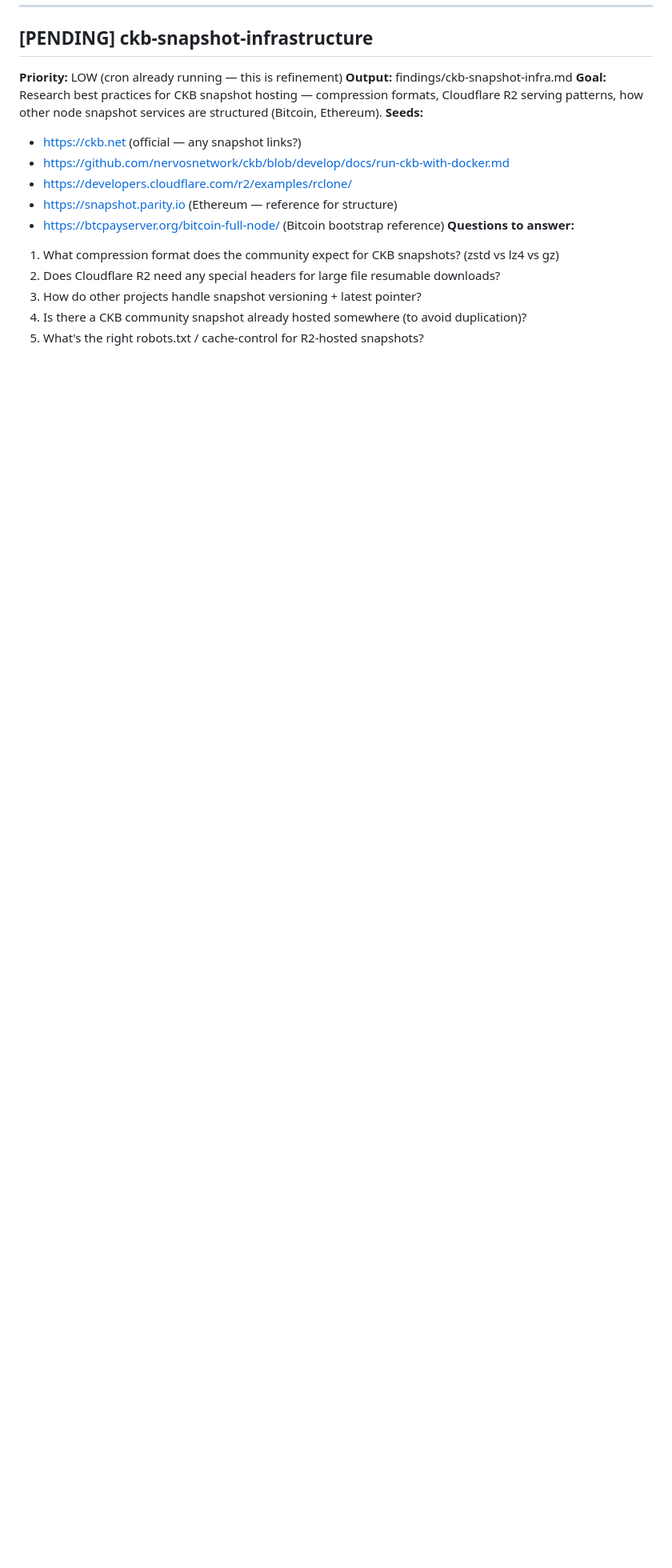
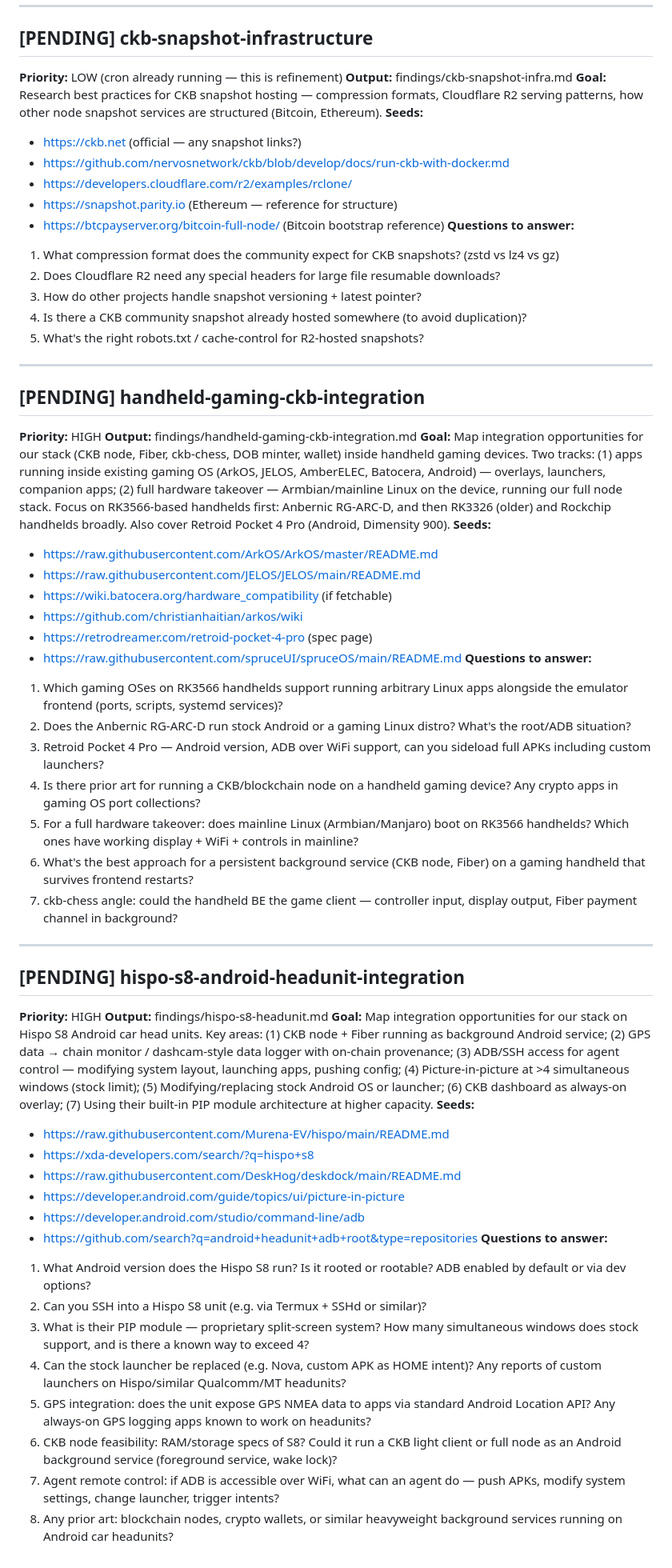
Before and after one commit to toastmanAu/webcrawler-skill, a Markdown page: research/queue.md, the part around one of its changes. Shown at 80% size. Drawn GitHub-style; blank space fills up the shorter version.

Commit message:
research: add handheld gaming + Hispo S8 headunit tasks
handheld-gaming-ckb-integration [HIGH]:
- RK3566 handhelds (Anbernic RG-ARC-D), Retroid Pocket 4 Pro
- Gaming OS app integration (ArkOS, JELOS, Batocera) + hardware takeover
- ckb-chess as native handheld game client angle

hispo-s8-android-headunit-integration [HIGH]:
- CKB node/Fiber as Android background service in car
- GPS → chain monitor / on-chain data provenance
- ADB/SSH agent control, system layout modification
- PIP >4 windows, custom launcher, stock OS modification

```diff
--- a/research/queue.md
+++ b/research/queue.md
@@ -117,3 +117,48 @@ Status: PENDING | IN_PROGRESS | DONE | SKIP
 3. How do other projects handle snapshot versioning + latest pointer?
 4. Is there a CKB community snapshot already hosted somewhere (to avoid duplication)?
 5. What's the right robots.txt / cache-control for R2-hosted snapshots?
+
+---
+
+## [PENDING] handheld-gaming-ckb-integration
+**Priority:** HIGH
+**Output:** findings/handheld-gaming-ckb-integration.md
+**Goal:** Map integration opportunities for our stack (CKB node, Fiber, ckb-chess, DOB minter, wallet) inside handheld gaming devices. Two tracks: (1) apps running inside existing gaming OS (ArkOS, JELOS, AmberELEC, Batocera, Android) — overlays, launchers, companion apps; (2) full hardware takeover — Armbian/mainline Linux on the device, running our full node stack. Focus on RK3566-based handhelds first: Anbernic RG-ARC-D, and then RK3326 (older) and Rockchip handhelds broadly. Also cover Retroid Pocket 4 Pro (Android, Dimensity 900).
+**Seeds:**
+- https://raw.githubusercontent.com/ArkOS/ArkOS/master/README.md
+- https://raw.githubusercontent.com/JELOS/JELOS/main/README.md
+- https://wiki.batocera.org/hardware_compatibility (if fetchable)
+- https://github.com/christianhaitian/arkos/wiki
+- https://retrodreamer.com/retroid-pocket-4-pro (spec page)
+- https://raw.githubusercontent.com/spruceUI/spruceOS/main/README.md
+**Questions to answer:**
+1. Which gaming OSes on RK3566 handhelds support running arbitrary Linux apps alongside the emulator frontend (ports, scripts, systemd services)?
+2. Does the Anbernic RG-ARC-D run stock Android or a gaming Linux distro? What's the root/ADB situation?
+3. Retroid Pocket 4 Pro — Android version, ADB over WiFi support, can you sideload full APKs including custom launchers?
+4. Is there prior art for running a CKB/blockchain node on a handheld gaming device? Any crypto apps in gaming OS port collections?
+5. For a full hardware takeover: does mainline Linux (Armbian/Manjaro) boot on RK3566 handhelds? Which ones have working display + WiFi + controls in mainline?
+6. What's the best approach for a persistent background service (CKB node, Fiber) on a gaming handheld that survives frontend restarts?
+7. ckb-chess angle: could the handheld BE the game client — controller input, display output, Fiber payment channel in background?
+
+---
+
+## [PENDING] hispo-s8-android-headunit-integration
+**Priority:** HIGH
+**Output:** findings/hispo-s8-headunit.md
+**Goal:** Map integration opportunities for our stack on Hispo S8 Android car head units. Key areas: (1) CKB node + Fiber running as background Android service; (2) GPS data → chain monitor / dashcam-style data logger with on-chain provenance; (3) ADB/SSH access for agent control — modifying system layout, launching apps, pushing config; (4) Picture-in-picture at >4 simultaneous windows (stock limit); (5) Modifying/replacing stock Android OS or launcher; (6) CKB dashboard as always-on overlay; (7) Using their built-in PIP module architecture at higher capacity.
+**Seeds:**
+- https://raw.githubusercontent.com/Murena-EV/hispo/main/README.md
+- https://xda-developers.com/search/?q=hispo+s8
+- https://raw.githubusercontent.com/DeskHog/deskdock/main/README.md
+- https://developer.android.com/guide/topics/ui/picture-in-picture
+- https://developer.android.com/studio/command-line/adb
+- https://github.com/search?q=android+headunit+adb+root&type=repositories
+**Questions to answer:**
+1. What Android version does the Hispo S8 run? Is it rooted or rootable? ADB enabled by default or via dev options?
+2. Can you SSH into a Hispo S8 unit (e.g. via Termux + SSHd or similar)?
+3. What is their PIP module — proprietary split-screen system? How many simultaneous windows does stock support, and is there a known way to exceed 4?
+4. Can the stock launcher be replaced (e.g. Nova, custom APK as HOME intent)? Any reports of custom launchers on Hispo/similar Qualcomm/MT headunits?
+5. GPS integration: does the unit expose GPS NMEA data to apps via standard Android Location API? Any always-on GPS logging apps known to work on headunits?
+6. CKB node feasibility: RAM/storage specs of S8? Could it run a CKB light client or full node as an Android background service (foreground service, wake lock)?
+7. Agent remote control: if ADB is accessible over WiFi, what can an agent do — push APKs, modify system settings, change launcher, trigger intents?
+8. Any prior art: blockchain nodes, crypto wallets, or similar heavyweight background services running on Android car headunits?
```
Also changed, not shown: other parts of research/queue.md (+1 -1 lines).
